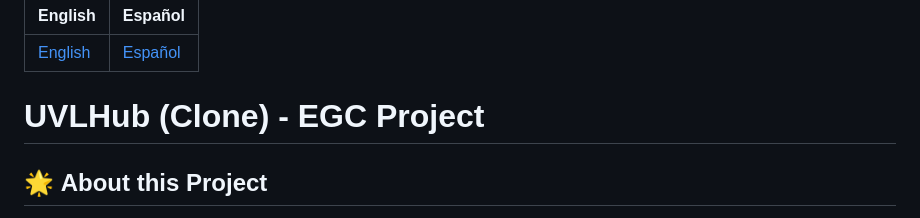
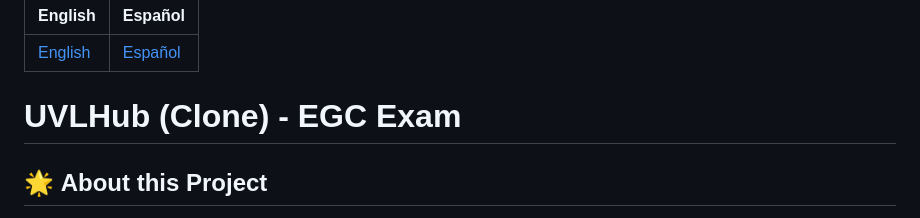
Before and after one commit to davidgonmar/uvlhub-egc, a Markdown page: README.md, the part around the change. Rendered like a GitHub page.

Commit message:
docs(readme): updated title. Closes #1

```diff
--- a/README.md
+++ b/README.md
@@ -18,7 +18,7 @@
 [English](#uvlhub-clone---egc-project) | [Español](#uvlhub-clon---proyecto-egc)
 
 
-# UVLHub (Clone) - EGC Project
+# UVLHub (Clone) - EGC Exam
 
 ## 🌟 **About this Project**
 
```
